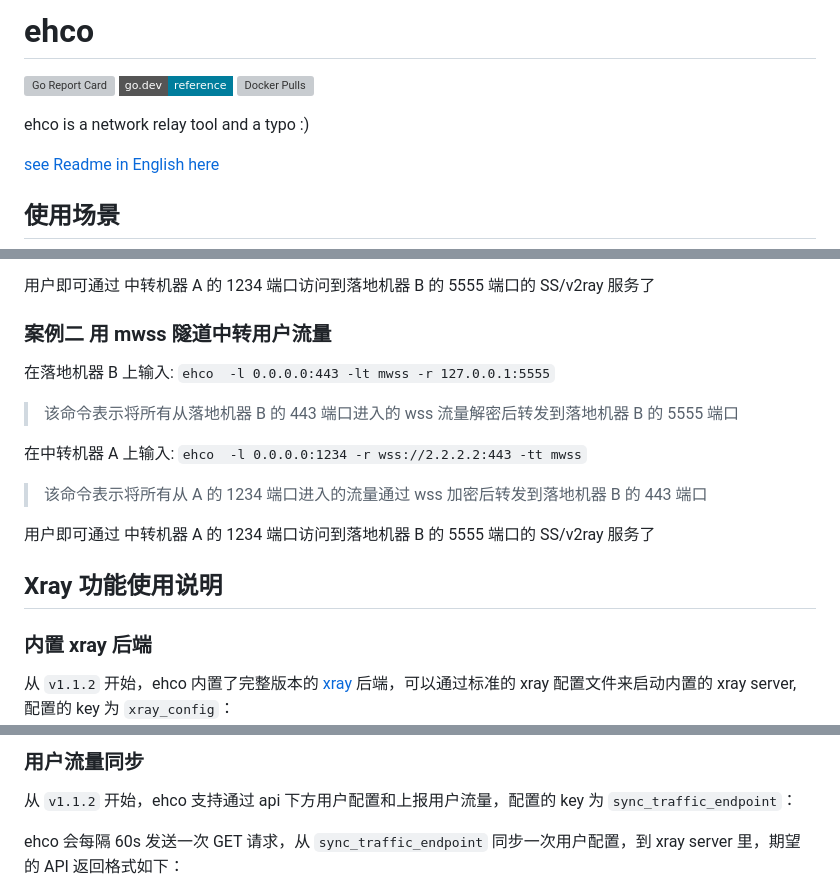
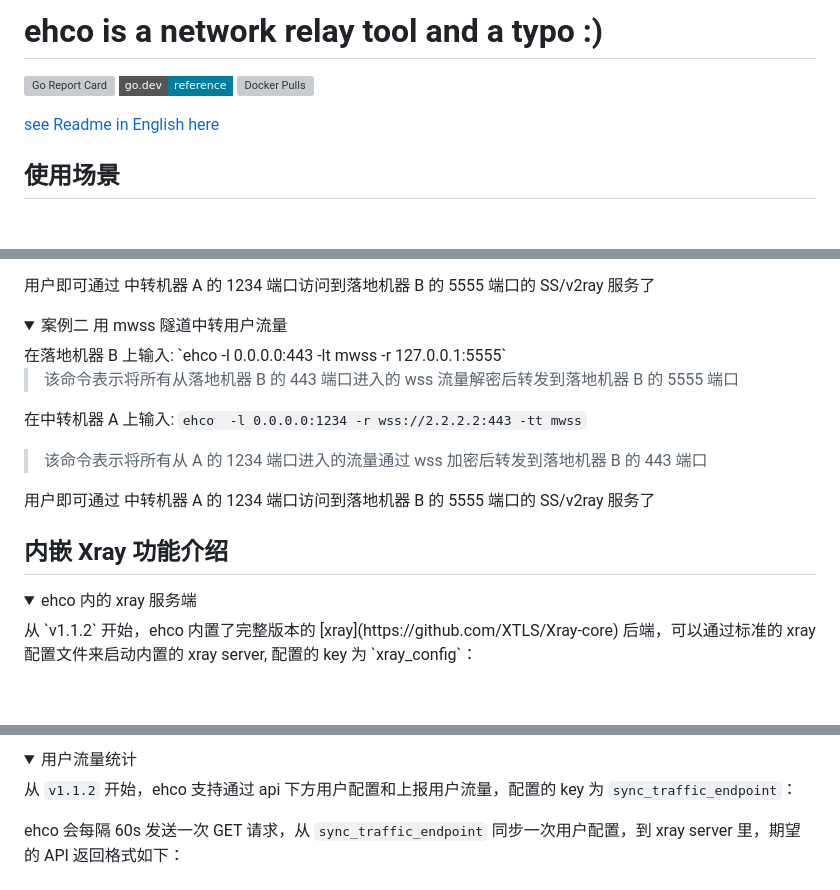
Before and after one commit to Ehco1996/ehco, a Markdown page: README.md, 3 parts joined by grey strips. Drawn GitHub-style; folded sections open; badges without logos; blank space fills up the shorter version; grey boxes are pictures that could not be loaded.

```diff
--- a/README.md
+++ b/README.md
@@ -1,10 +1,8 @@
-# ehco
+# ehco is a network relay tool and a typo :)
 
 [![Go Report Card](https://goreportcard.com/badge/github.com/Ehco1996/ehco)](https://goreportcard.com/report/github.com/Ehco1996/ehco)
 [![go.dev reference](https://img.shields.io/badge/go.dev-reference-007d9c?logo=go&logoColor=white&style=flat-square)](https://pkg.go.dev/github.com/Ehco1996/ehco)
 [![Docker Pulls](https://img.shields.io/docker/pulls/ehco1996/ehco)](https://hub.docker.com/r/ehco1996/ehco)
-
-ehco is a network relay tool and a typo :)
 
 [see Readme in English here](README_EN.md)
 
@@ -67,8 +56,9 @@ go get -u "github.com/Ehco1996/ehco/cmd/ehco"
 
 用户即可通过 中转机器 A 的 1234 端口访问到落地机器 B 的 5555 端口的 SS/v2ray 服务了
 
-### 案例二 用 mwss 隧道中转用户流量
+</details>
 
+<details> <summary>案例二 用 mwss 隧道中转用户流量</summary>
 在落地机器 B 上输入: `ehco  -l 0.0.0.0:443 -lt mwss -r 127.0.0.1:5555`
 
 > 该命令表示将所有从落地机器 B 的 443 端口进入的 wss 流量解密后转发到落地机器 B 的 5555 端口
@@ -79,10 +69,11 @@ go get -u "github.com/Ehco1996/ehco/cmd/ehco"
 
 用户即可通过 中转机器 A 的 1234 端口访问到落地机器 B 的 5555 端口的 SS/v2ray 服务了
 
-## Xray 功能使用说明
+</details>
 
-### 内置 xray 后端
+## 内嵌 Xray 功能介绍
 
+<details> <summary>ehco 内的 xray 服务端</summary>
 从 `v1.1.2` 开始，ehco 内置了完整版本的 [xray](https://github.com/XTLS/Xray-core) 后端，可以通过标准的 xray 配置文件来启动内置的 xray server, 配置的 key 为 `xray_config`：
 
 -   单端口多用户的 ss [xray_ss.json](examples/xray_ss.json)
@@ -90,5 +82,5 @@ go get -u "github.com/Ehco1996/ehco/cmd/ehco"
 
-### 用户流量同步
+<details> <summary>用户流量统计</summary>
 
 从 `v1.1.2` 开始，ehco 支持通过 api 下方用户配置和上报用户流量，配置的 key 为 `sync_traffic_endpoint`：
 
```
Also changed, not shown: other parts of README.md (+16 -52 lines).
